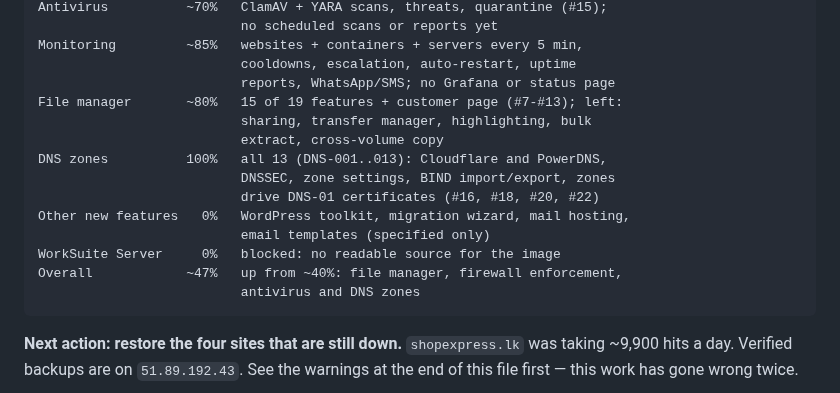
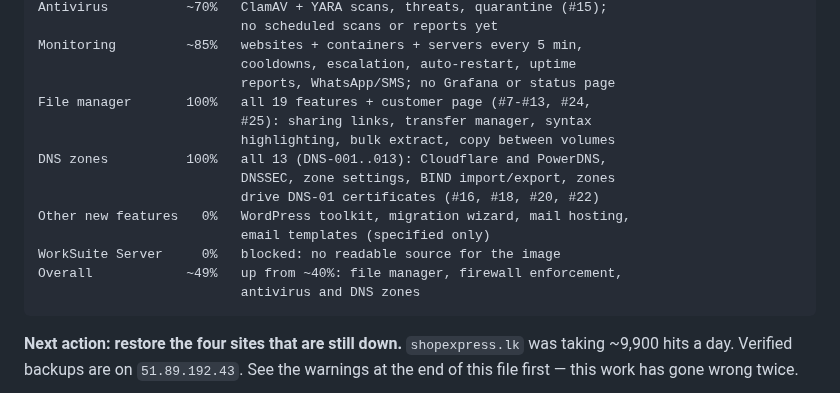
Before and after one commit to Livezen-Technologies/Worksuite-cloudpanel, a Markdown page: docs/status-and-remaining-work.md, the part around the change. Rendered like a GitHub page.

Commit message:
docs(status): file manager complete, overall ~49%
Co-Authored-By: Claude Opus 5.5 <noreply@anthropic.com>
Claude-Session: https://claude.ai/code/session_01FVsc9kggLF4odCcRXXnp2N

````diff
--- a/docs/status-and-remaining-work.md
+++ b/docs/status-and-remaining-work.md
@@ -14,16 +14,16 @@ Antivirus          ~70%   ClamAV + YARA scans, threats, quarantine (#15);
 Monitoring         ~85%   websites + containers + servers every 5 min,
                           cooldowns, escalation, auto-restart, uptime
                           reports, WhatsApp/SMS; no Grafana or status page
-File manager       ~80%   15 of 19 features + customer page (#7-#13); left:
-                          sharing, transfer manager, highlighting, bulk
-                          extract, cross-volume copy
+File manager       100%   all 19 features + customer page (#7-#13, #24,
+                          #25): sharing links, transfer manager, syntax
+                          highlighting, bulk extract, copy between volumes
 DNS zones          100%   all 13 (DNS-001..013): Cloudflare and PowerDNS,
                           DNSSEC, zone settings, BIND import/export, zones
                           drive DNS-01 certificates (#16, #18, #20, #22)
 Other new features   0%   WordPress toolkit, migration wizard, mail hosting,
                           email templates (specified only)
 WorkSuite Server     0%   blocked: no readable source for the image
-Overall            ~47%   up from ~40%: file manager, firewall enforcement,
+Overall            ~49%   up from ~40%: file manager, firewall enforcement,
                           antivirus and DNS zones
 ```
 
````
